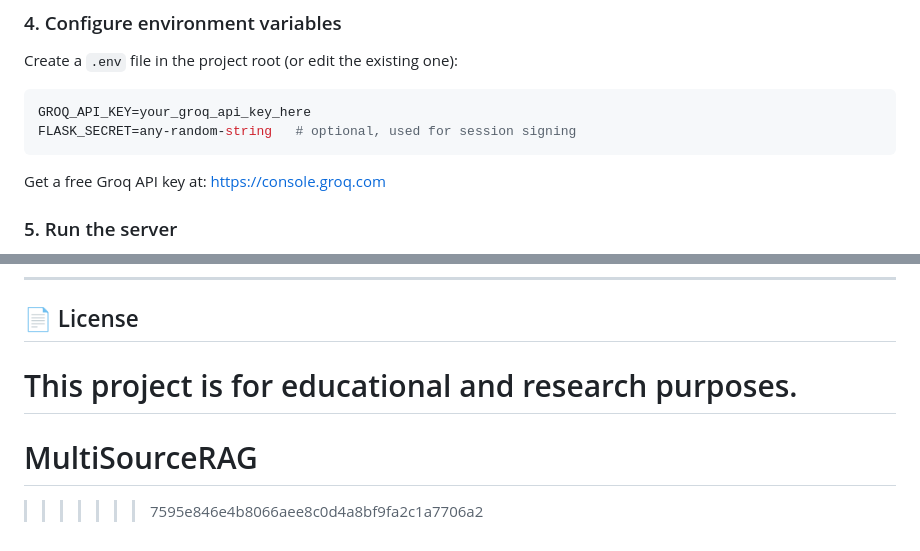
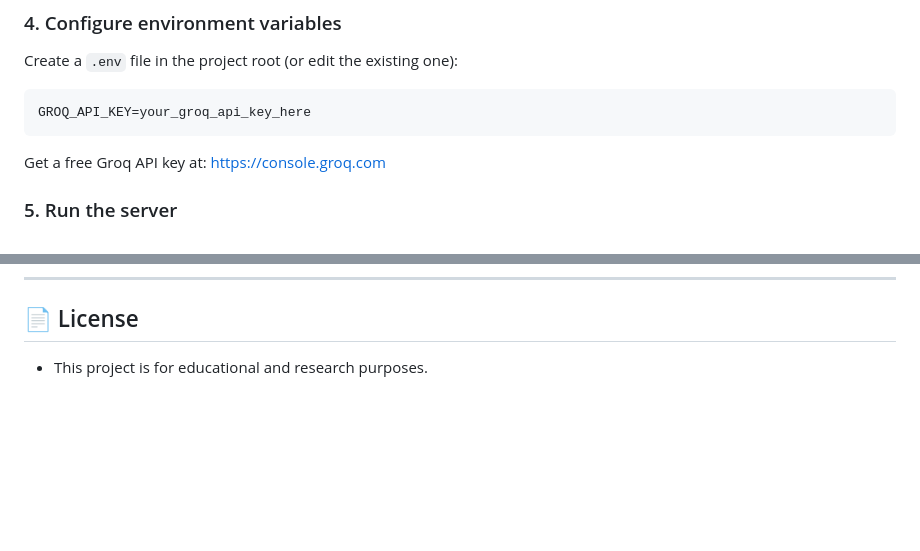
Before and after one commit to kashmala-mahsud/MultiSourceRAG, a Markdown page: README.md, 2 parts joined by grey strips. GitHub-like rendering; blank space fills up the shorter version.

Commit message:
Update README to remove Flask secret key mention
Removed optional Flask secret key note from README.

````diff
--- a/README.md
+++ b/README.md
@@ -81,7 +81,6 @@ Create a `.env` file in the project root (or edit the existing one):
 
 ```env
 GROQ_API_KEY=your_groq_api_key_here
-FLASK_SECRET=any-random-string   # optional, used for session signing
 ```
 
 Get a free Groq API key at: https://console.groq.com
@@ -288,7 +287,4 @@ Answer + Metrics returned to UI
 
 ## 📄 License
 
-This project is for educational and research purposes.
-=======
-# MultiSourceRAG
->>>>>>> 7595e846e4b8066aee8c0d4a8bf9fa2c1a7706a2
+- This project is for educational and research purposes.
````
